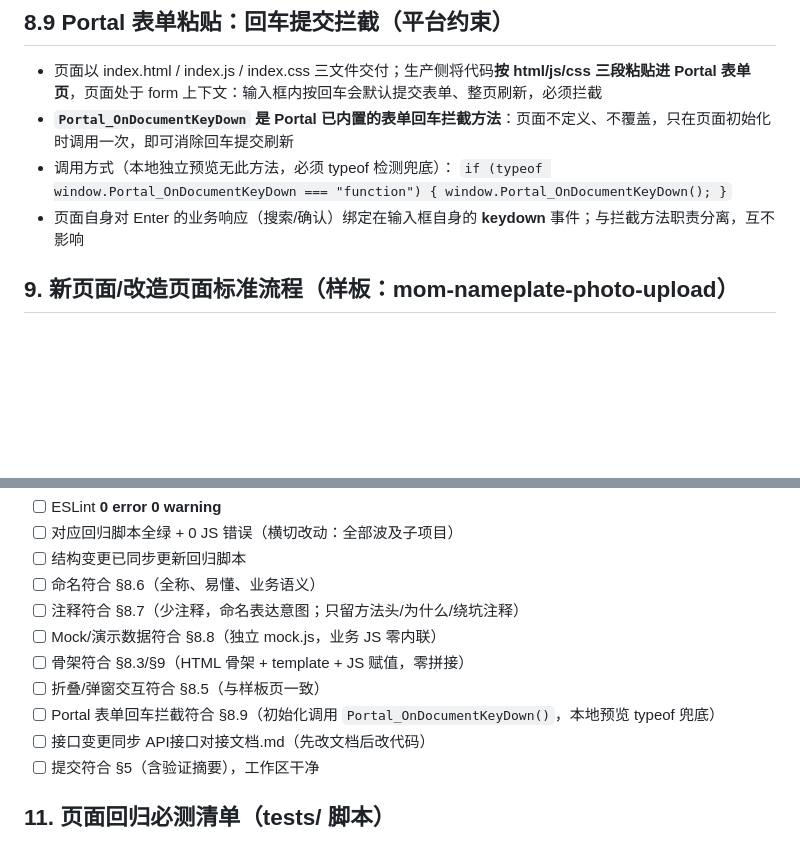
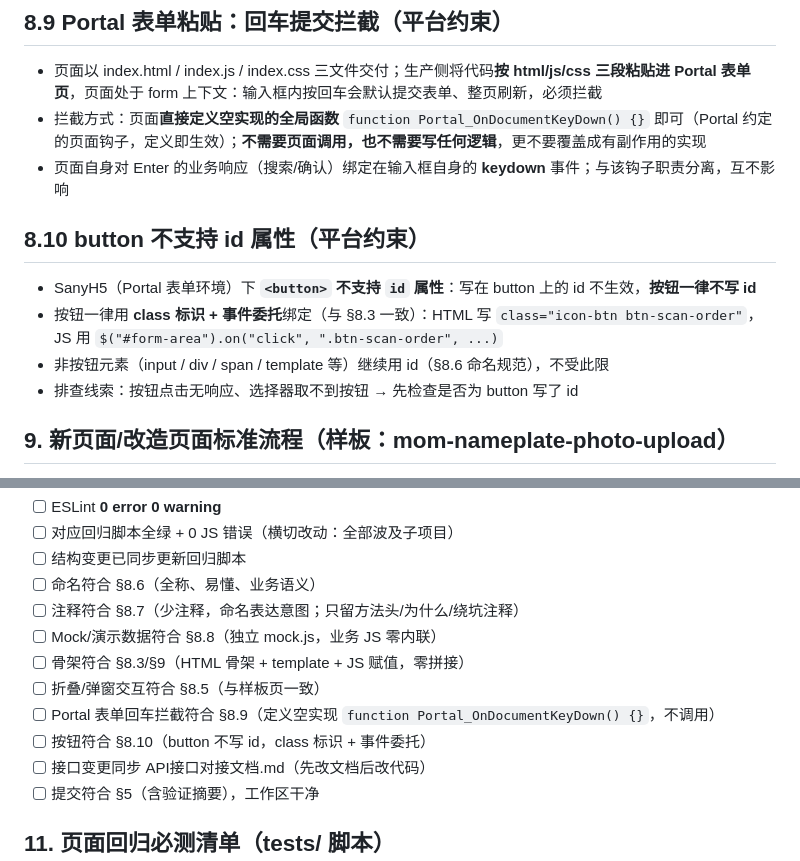
Before and after one commit to maczm/SanyH5, a Markdown page: agent.md, 2 parts joined by grey strips. Rendered like a GitHub page; blank space fills up the shorter version.

Commit message:
docs: 更正 §8.9 Portal 钩子用法 + 新增 §8.10 button 不支持 id 规则
- §8.9：Portal_OnDocumentKeyDown 由“调用”更正为“页面直接定义空实现即生效”，不需要调用、不写逻辑
- §8.10：新增平台约束——button 不支持 id 属性，按钮一律 class 标识 + 事件委托；非按钮元素 id 不受限
- §10 DoD 同步增加两条勾选项

```diff
--- a/agent.md
+++ b/agent.md
@@ -157,10 +157,15 @@ SanyH5：5 个独立子项目（MOM 页面），互不影响、独立部署、
 ## 8.9 Portal 表单粘贴：回车提交拦截（平台约束）
 
 - 页面以 index.html / index.js / index.css 三文件交付；生产侧将代码**按 html/js/css 三段粘贴进 Portal 表单页**，页面处于 form 上下文：输入框内按回车会默认提交表单、整页刷新，必须拦截
-- **`Portal_OnDocumentKeyDown` 是 Portal 已内置的表单回车拦截方法**：页面不定义、不覆盖，只在页面初始化时调用一次，即可消除回车提交刷新
-- 调用方式（本地独立预览无此方法，必须 typeof 检测兜底）：
-  `if (typeof window.Portal_OnDocumentKeyDown === "function") { window.Portal_OnDocumentKeyDown(); }`
-- 页面自身对 Enter 的业务响应（搜索/确认）绑定在输入框自身的 **keydown** 事件；与拦截方法职责分离，互不影响
+- 拦截方式：页面**直接定义空实现的全局函数** `function Portal_OnDocumentKeyDown() {}` 即可（Portal 约定的页面钩子，定义即生效）；**不需要页面调用，也不需要写任何逻辑**，更不要覆盖成有副作用的实现
+- 页面自身对 Enter 的业务响应（搜索/确认）绑定在输入框自身的 **keydown** 事件；与该钩子职责分离，互不影响
+
+## 8.10 button 不支持 id 属性（平台约束）
+
+- SanyH5（Portal 表单环境）下 **`<button>` 不支持 `id` 属性**：写在 button 上的 id 不生效，**按钮一律不写 id**
+- 按钮一律用 **class 标识 + 事件委托**绑定（与 §8.3 一致）：HTML 写 `class="icon-btn btn-scan-order"`，JS 用 `$("#form-area").on("click", ".btn-scan-order", ...)`
+- 非按钮元素（input / div / span / template 等）继续用 id（§8.6 命名规范），不受此限
+- 排查线索：按钮点击无响应、选择器取不到按钮 → 先检查是否为 button 写了 id
 
 ## 9. 新页面/改造页面标准流程（样板：mom-nameplate-photo-upload）
 
@@ -184,7 +189,8 @@ SanyH5：5 个独立子项目（MOM 页面），互不影响、独立部署、
 - [ ] Mock/演示数据符合 §8.8（独立 mock.js，业务 JS 零内联）
 - [ ] 骨架符合 §8.3/§9（HTML 骨架 + template + JS 赋值，零拼接）
 - [ ] 折叠/弹窗交互符合 §8.5（与样板页一致）
-- [ ] Portal 表单回车拦截符合 §8.9（初始化调用 `Portal_OnDocumentKeyDown()`，本地预览 typeof 兜底）
+- [ ] Portal 表单回车拦截符合 §8.9（定义空实现 `function Portal_OnDocumentKeyDown() {}`，不调用）
+- [ ] 按钮符合 §8.10（button 不写 id，class 标识 + 事件委托）
 - [ ] 接口变更同步 API接口对接文档.md（先改文档后改代码）
 - [ ] 提交符合 §5（含验证摘要），工作区干净
 
```
